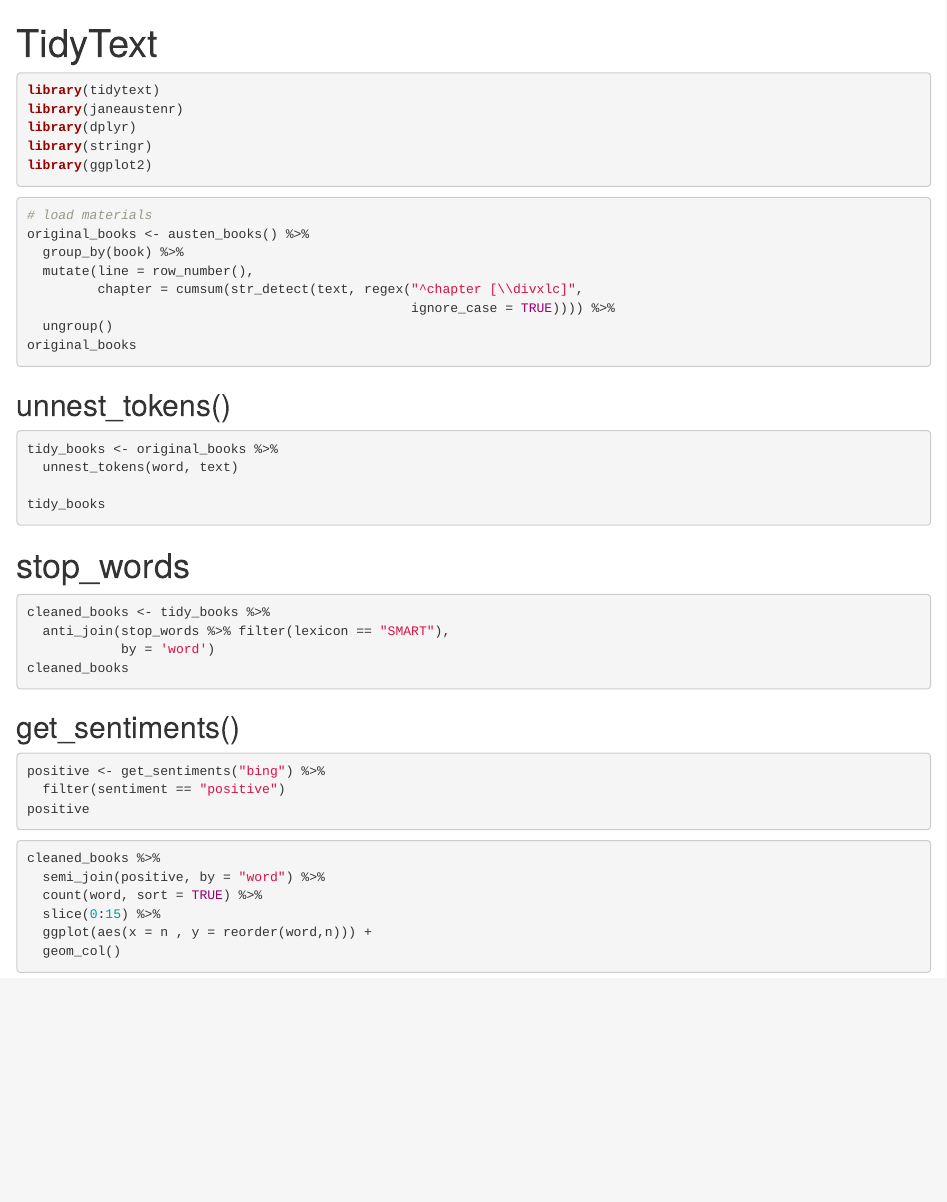
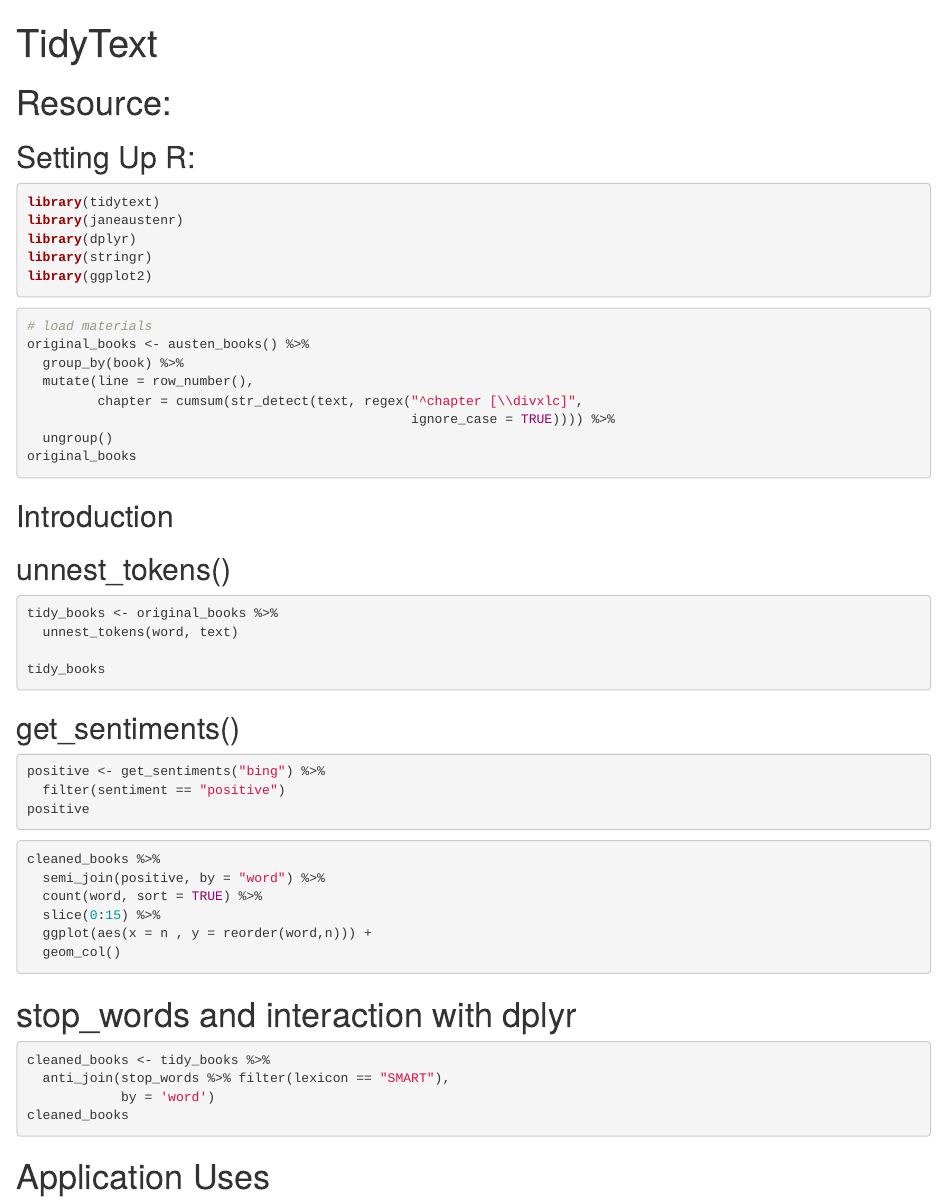
Before and after one commit to RitaLiu6/functyionfriday, an R Markdown document (main.Rmd): the page in a window 1100 px wide, from its top. Rendered offline with R 4.5, knitr and Pandoc, with nearby package versions; the code chunks are not run, so their results and figures are left out.

Commit message:
basic structure

````diff
--- a/main.Rmd
+++ b/main.Rmd
@@ -6,6 +6,11 @@ output: html_document
 ```{r setup, include=FALSE}
 knitr::opts_chunk$set(echo = TRUE)
 ```
+
+
+# Resource:
+
+## Setting Up R:
 ```{r}
 library(tidytext)
 library(janeaustenr)
@@ -23,6 +29,7 @@ original_books <- austen_books() %>%
   ungroup()
 original_books
 ```
+## Introduction
 
 ## unnest_tokens()
 ```{r}
@@ -32,13 +39,6 @@ tidy_books <- original_books %>%
 tidy_books
 ```
 
-# stop_words
-```{r}
-cleaned_books <- tidy_books %>%
-  anti_join(stop_words %>% filter(lexicon == "SMART"),
-            by = 'word')
-cleaned_books
-```
 ## get_sentiments()
 ```{r}
 positive <- get_sentiments("bing") %>%
@@ -55,3 +55,13 @@ cleaned_books %>%
 
 
 ```
+
+# stop_words and interaction with dplyr
+```{r}
+cleaned_books <- tidy_books %>%
+  anti_join(stop_words %>% filter(lexicon == "SMART"),
+            by = 'word')
+cleaned_books
+```
+
+# Application Uses
````
Also changed, not shown: main.Rmd (1 more changed lines).
